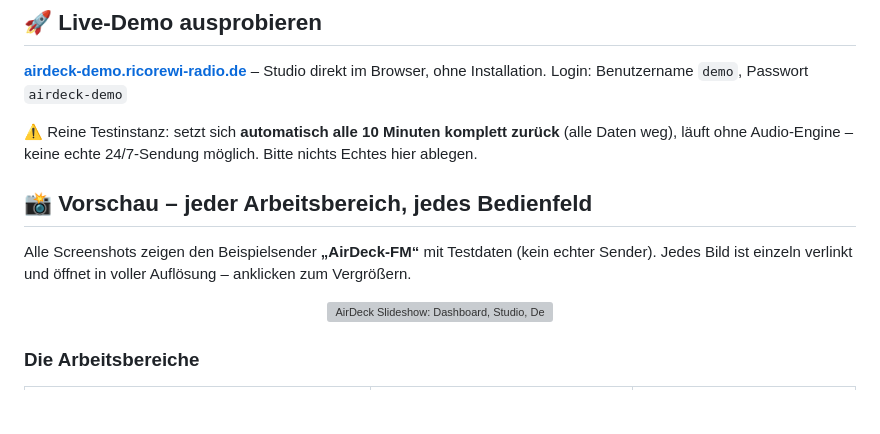
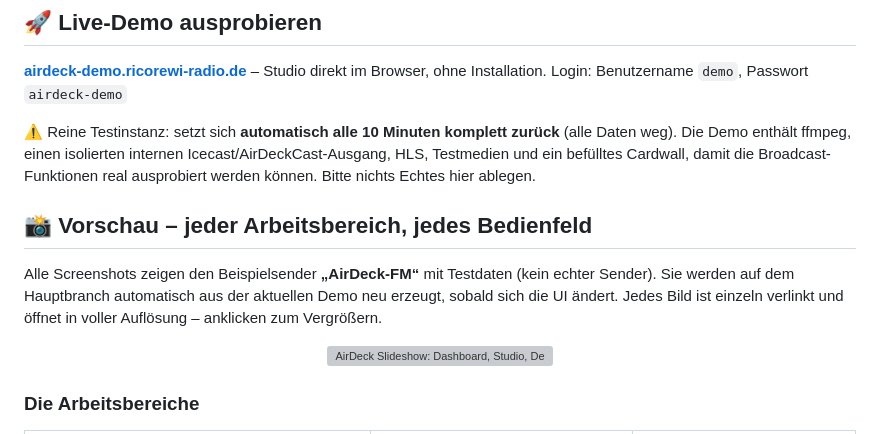
Before and after one commit to ricorewioriginal-collab/anmacha_control, a Markdown page: README.md, the part around one of its changes. GitHub-like rendering; blank space fills up the shorter version; grey boxes are pictures that could not be loaded.

Commit message:
README: Demo, Nextcloud-Integration und automatische Screenshots aktualisieren

```diff
--- a/README.md
+++ b/README.md
@@ -62,11 +62,11 @@ Windows kann bei nicht signierten Dateien warnen: „Weitere Informationen“
 **[airdeck-demo.ricorewi-radio.de](https://airdeck-demo.ricorewi-radio.de)** – Studio direkt im Browser, ohne Installation.
 Login: Benutzername `demo`, Passwort `airdeck-demo`
 
-⚠️ Reine Testinstanz: setzt sich **automatisch alle 10 Minuten komplett zurück** (alle Daten weg), läuft ohne Audio-Engine – keine echte 24/7-Sendung möglich. Bitte nichts Echtes hier ablegen.
+⚠️ Reine Testinstanz: setzt sich **automatisch alle 10 Minuten komplett zurück** (alle Daten weg). Die Demo enthält ffmpeg, einen isolierten internen Icecast/AirDeckCast-Ausgang, HLS, Testmedien und ein befülltes Cardwall, damit die Broadcast-Funktionen real ausprobiert werden können. Bitte nichts Echtes hier ablegen.
 
 ## 📸 Vorschau – jeder Arbeitsbereich, jedes Bedienfeld
 
-Alle Screenshots zeigen den Beispielsender **„AirDeck-FM“** mit Testdaten (kein echter Sender). Jedes Bild ist einzeln verlinkt und öffnet in voller Auflösung – anklicken zum Vergrößern.
+Alle Screenshots zeigen den Beispielsender **„AirDeck-FM“** mit Testdaten (kein echter Sender). Sie werden auf dem Hauptbranch automatisch aus der aktuellen Demo neu erzeugt, sobald sich die UI ändert. Jedes Bild ist einzeln verlinkt und öffnet in voller Auflösung – anklicken zum Vergrößern.
 
 <p align="center">
   <img src="https://raw.githubusercontent.com/ricorewioriginal-collab/anmacha_control/AirDeck-Radio-Automation-%26-Broadcast/docs/screenshots/slideshow.gif" alt="AirDeck Slideshow: Dashboard, Studio, Decks, Quellen, Sendeplan, Medienverwaltung, KI-Automation, Hörer, Benutzer, Handbuch" width="820">
```
Also changed, not shown: other parts of README.md (+3 -3 lines).
